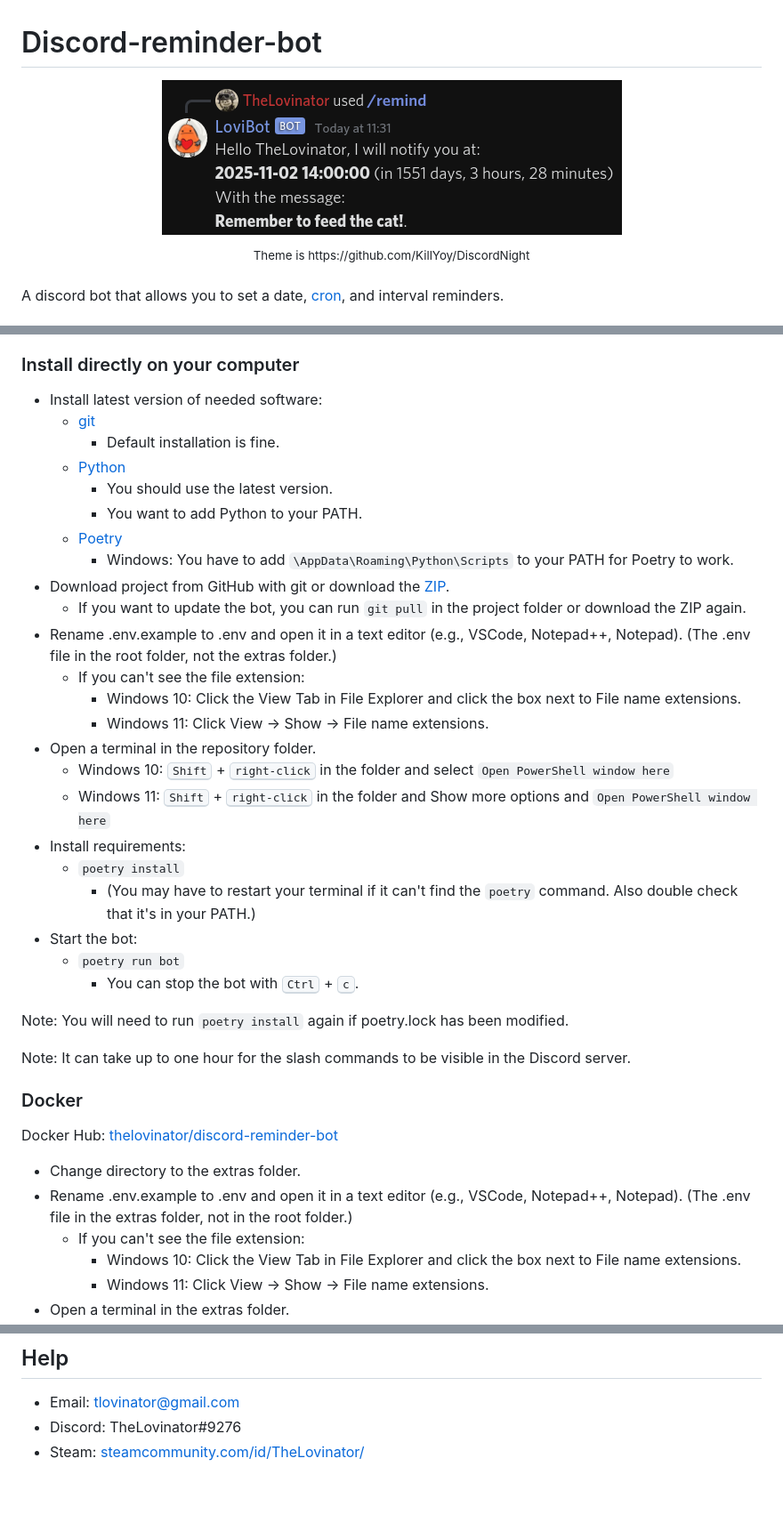
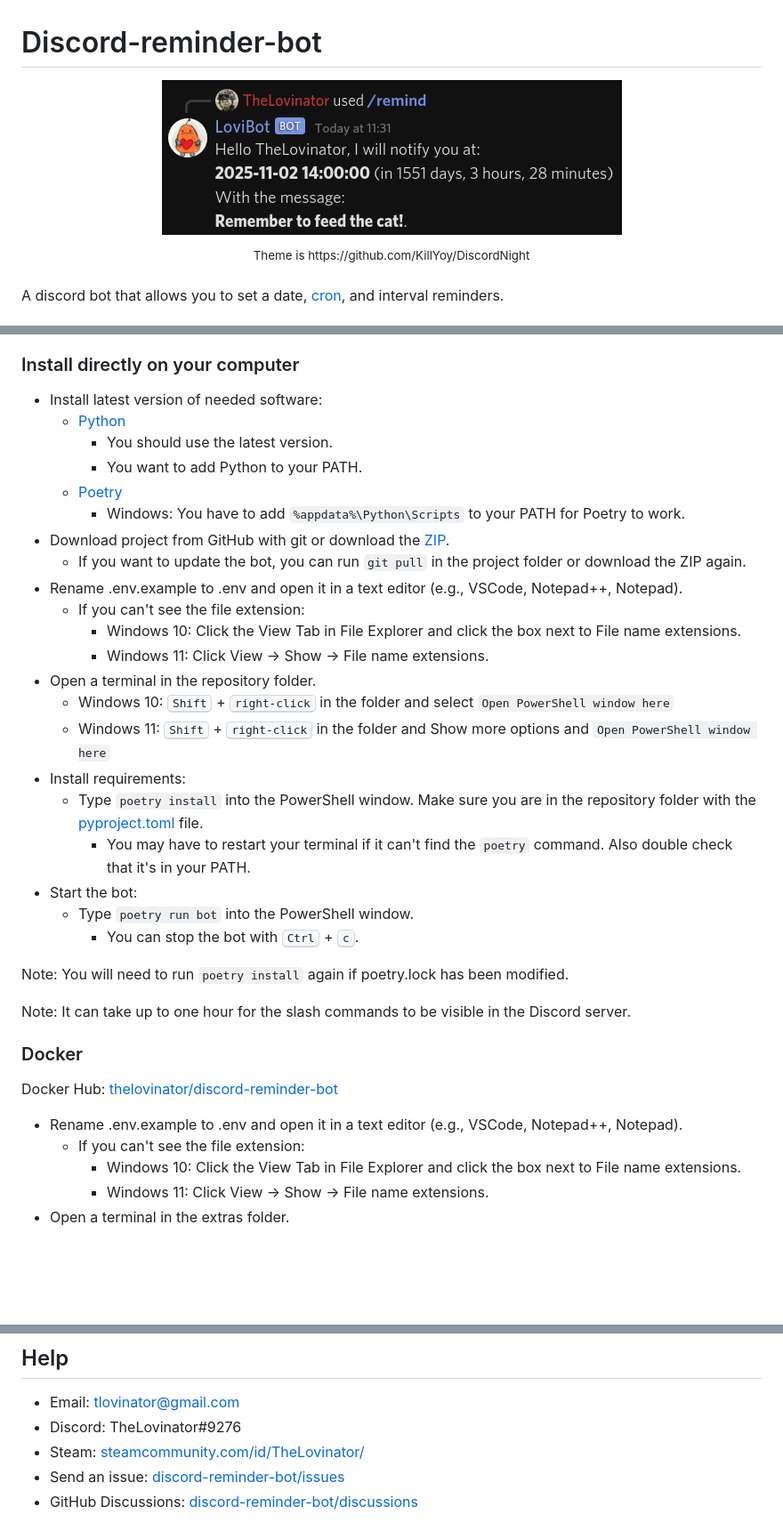
Before and after one commit to TheLovinator1/discord-reminder-bot, a Markdown page: README.md, 3 parts joined by grey strips. Shown at 89% size. Drawn GitHub-style; blank space fills up the shorter version.

Commit message:
Remove extras folder and make README more verbose

```diff
--- a/README.md
+++ b/README.md
@@ -1,7 +1,7 @@
 # Discord-reminder-bot
 
 <p align="center">
-  <img src="extras/Bot.png" title="/remind add message_reason: Remember to feed the cat! message_date: 2 November 2025 14:00 CET"/>
+  <img src="Bot.png" title="/remind add message_reason: Remember to feed the cat! message_date: 2 November 2025 14:00 CET"/>
 </p>
 <p align="center"><sup>Theme is https://github.com/KillYoy/DiscordNight<sup></p>
 
@@ -29,16 +29,14 @@ You have two choices, [install directly on your computer](#Install-directly-on-y
 ### Install directly on your computer
 
 - Install latest version of needed software:
-  - [git](https://git-scm.com/)
-    - Default installation is fine.
   - [Python](https://www.python.org/)
     - You should use the latest version.
     - You want to add Python to your PATH.
   - [Poetry](https://python-poetry.org/docs/master/#installation)
-    - Windows: You have to add `\AppData\Roaming\Python\Scripts` to your PATH for Poetry to work.
+    - Windows: You have to add `%appdata%\Python\Scripts` to your PATH for Poetry to work.
 - Download project from GitHub with git or download the [ZIP](https://github.com/TheLovinator1/discord-reminder-bot/archive/refs/heads/master.zip).
   - If you want to update the bot, you can run `git pull` in the project folder or download the ZIP again.
-- Rename .env.example to .env and open it in a text editor (e.g., VSCode, Notepad++, Notepad). (The .env file in the root folder, not the extras folder.)
+- Rename .env.example to .env and open it in a text editor (e.g., VSCode, Notepad++, Notepad).
   - If you can't see the file extension:
     - Windows 10: Click the View Tab in File Explorer and click the box next to File name extensions.
     - Windows 11: Click View -> Show -> File name extensions.
@@ -46,10 +44,11 @@ You have two choices, [install directly on your computer](#Install-directly-on-y
   - Windows 10: <kbd>Shift</kbd> + <kbd>right-click</kbd> in the folder and select `Open PowerShell window here`
   - Windows 11: <kbd>Shift</kbd> + <kbd>right-click</kbd> in the folder and Show more options and `Open PowerShell window here`
 - Install requirements:
-  - `poetry install`
-    - (You may have to restart your terminal if it can't find the `poetry` command. Also double check that it's in your PATH.)
+  - Type `poetry install` into the PowerShell window. Make sure you are
+    in the repository folder with the [pyproject.toml](pyproject.toml) file.
+    - You may have to restart your terminal if it can't find the `poetry` command. Also double check that it's in your PATH.
 - Start the bot:
-  - `poetry run bot`
+  - Type `poetry run bot` into the PowerShell window.
     - You can stop the bot with <kbd>Ctrl</kbd> + <kbd>c</kbd>.
 
 Note: You will need to run `poetry install` again if poetry.lock has been modified.
@@ -60,8 +59,7 @@ Note: It can take up to one hour for the slash commands to be visible in the Dis
 
 Docker Hub: [thelovinator/discord-reminder-bot](https://hub.docker.com/r/thelovinator/discord-reminder-bot)
 
-- Change directory to the extras folder.
-- Rename .env.example to .env and open it in a text editor (e.g., VSCode, Notepad++, Notepad). (The .env file in the extras folder, not in the root folder.)
+- Rename .env.example to .env and open it in a text editor (e.g., VSCode, Notepad++, Notepad).
   - If you can't see the file extension:
     - Windows 10: Click the View Tab in File Explorer and click the box next to File name extensions.
     - Windows 11: Click View -> Show -> File name extensions.
@@ -78,3 +76,6 @@ Docker Hub: [thelovinator/discord-reminder-bot](https://hub.docker.com/r/thelovi
 - Email: tlovinator@gmail.com
 - Discord: TheLovinator#9276
 - Steam: [steamcommunity.com/id/TheLovinator/](https://steamcommunity.com/id/TheLovinator/)
+- Send an issue: [discord-reminder-bot/issues](https://github.com/TheLovinator1/discord-reminder-bot/issues)
+- GitHub Discussions:
+  [discord-reminder-bot/discussions](https://github.com/TheLovinator1/discord-reminder-bot/discussions)
```
Also changed, not shown: Bot.png (renamed from extras/Bot.png), 6 other files.
